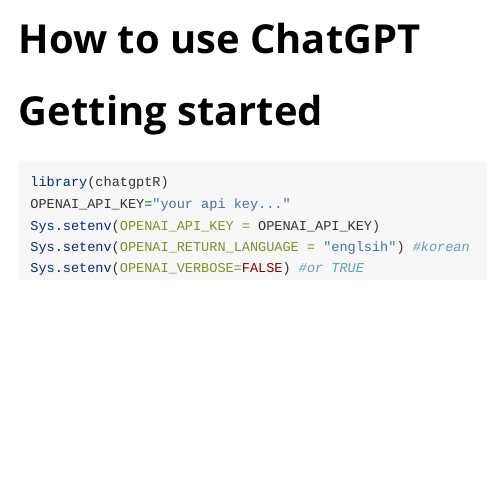
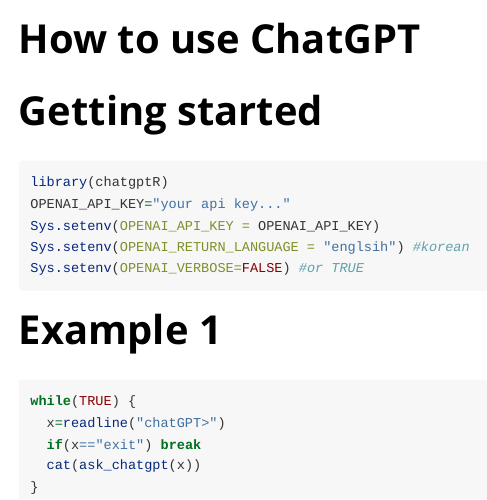
Before and after one commit to drtagkim/chatgptR, an R Markdown document (vignettes/ExampleAskChatGPT.Rmd): the page in a window 1100 px wide, from its top. Rendered offline with R 4.5, knitr and Pandoc, with nearby package versions.

Commit message:
Update ExampleAskChatGPT.Rmd

````diff
--- a/vignettes/ExampleAskChatGPT.Rmd
+++ b/vignettes/ExampleAskChatGPT.Rmd
@@ -22,3 +22,12 @@
 Sys.setenv(OPENAI_RETURN_LANGUAGE = "englsih") #korean
 Sys.setenv(OPENAI_VERBOSE=FALSE) #or TRUE
 ```
+
+# Example 1
+```{r eval=FALSE}
+while(TRUE) {
+  x=readline("chatGPT>")
+  if(x=="exit") break
+  cat(ask_chatgpt(x))
+}
+```
````
